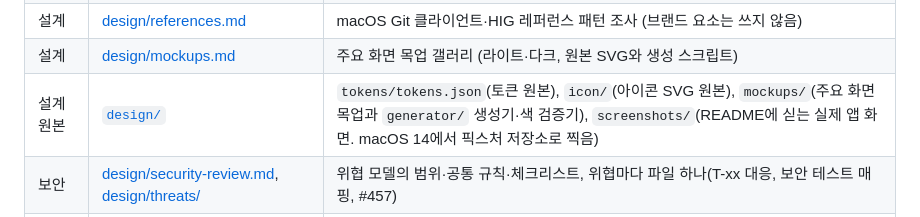
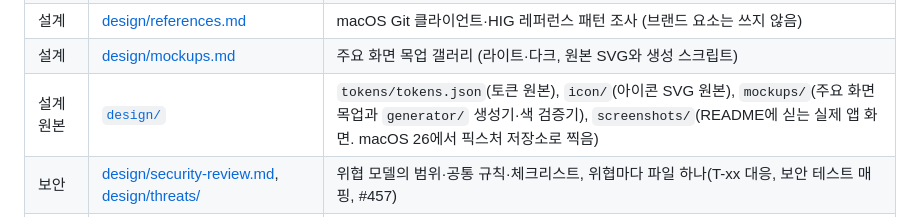
Before and after one commit to kkdy21/overgrove, a Markdown page: docs/README.md, the part around the change. GitHub-like rendering.

```diff
--- a/docs/README.md
+++ b/docs/README.md
@@ -28,7 +28,7 @@ Overgrove는 여러 Git 워크트리를 한 화면에서 내려다보는 macOS
 | 설계 | [design/iconography.md](design/iconography.md) | 앱 아이콘과 심볼 사용 원칙 (원본: `design/icon/`) |
 | 설계 | [design/references.md](design/references.md) | macOS Git 클라이언트·HIG 레퍼런스 패턴 조사 (브랜드 요소는 쓰지 않음) |
 | 설계 | [design/mockups.md](design/mockups.md) | 주요 화면 목업 갤러리 (라이트·다크, 원본 SVG와 생성 스크립트) |
-| 설계 원본 | [`design/`](../design/) | `tokens/tokens.json`(토큰 원본), `icon/`(아이콘 SVG 원본), `mockups/`(주요 화면 목업과 `generator/` 생성기·색 검증기), `screenshots/`(README에 싣는 실제 앱 화면. macOS 14에서 픽스처 저장소로 찍음) |
+| 설계 원본 | [`design/`](../design/) | `tokens/tokens.json`(토큰 원본), `icon/`(아이콘 SVG 원본), `mockups/`(주요 화면 목업과 `generator/` 생성기·색 검증기), `screenshots/`(README에 싣는 실제 앱 화면. macOS 26에서 픽스처 저장소로 찍음) |
 | 보안 | [design/security-review.md](design/security-review.md), [design/threats/](design/threats/) | 위협 모델의 범위·공통 규칙·체크리스트, 위협마다 파일 하나(T-xx 대응, 보안 테스트 매핑, #457) |
 | 테스트 | [testing/test-strategy.md](testing/test-strategy.md) | 테스트 피라미드, 테스트 ID 체계, CI 실행 범위 |
 | 테스트 | [testing/fixtures.md](testing/fixtures.md) | 임시 저장소 픽스처 명세 (`scripts/make-fixture-repo.sh`) |
```
Also changed, not shown: README.ko.md (+1 -1 lines), README.md (+1 -1 lines), design/screenshots/main-window-dark.png, design/screenshots/main-window-light.png.
